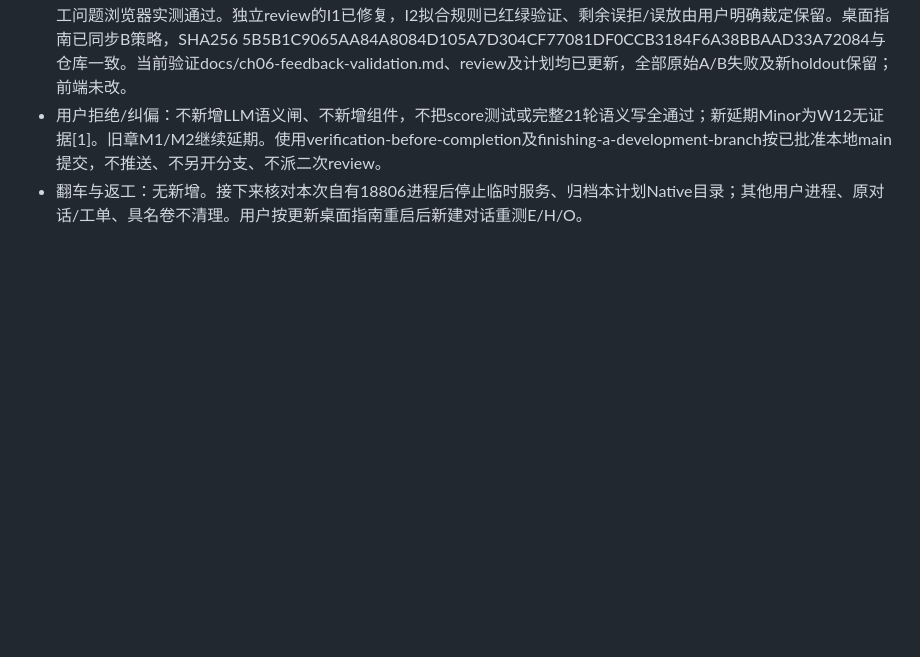
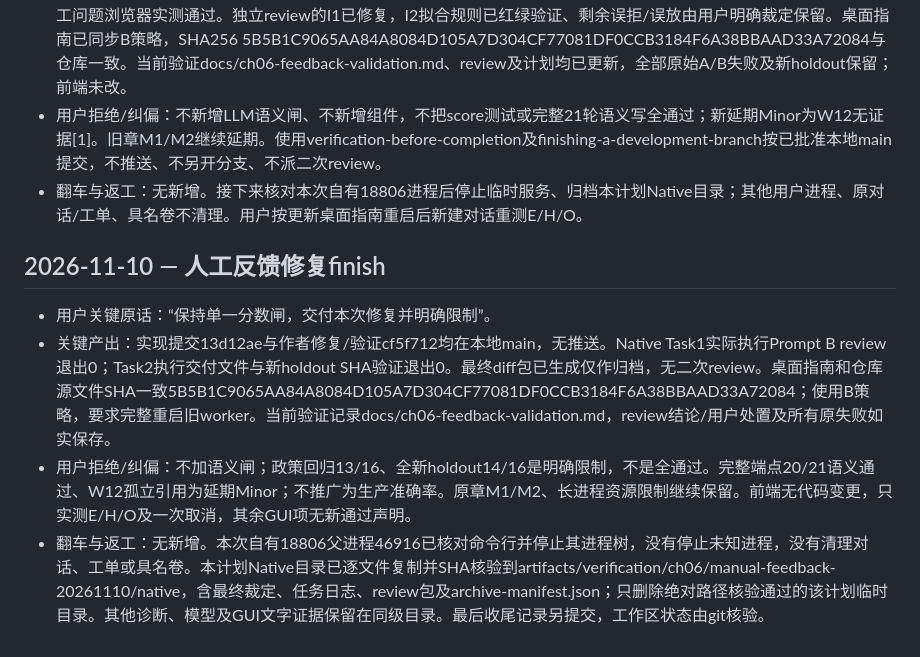
Before and after one commit to wonlyj/RetailQ, a Markdown page: dev-notes/ch06.md, the part around the change. Rendered like a GitHub page; blank space fills up the shorter version.

Commit message:
docs: finish manual feedback repair with accepted score-gate limits

```diff
--- a/dev-notes/ch06.md
+++ b/dev-notes/ch06.md
@@ -258,3 +258,10 @@
 - 关键产出：当前固定Prompt报告review实跑退出0，workflow实跑退出1且唯一W12:15语义失败，无pending；三项人工问题浏览器实测通过。独立review的I1已修复，I2拟合规则已红绿验证、剩余误拒/误放由用户明确裁定保留。桌面指南已同步B策略，SHA256 5B5B1C9065AA84A8084D105A7D304CF77081DF0CCB3184F6A38BBAAD33A72084与仓库一致。当前验证docs/ch06-feedback-validation.md、review及计划均已更新，全部原始A/B失败及新holdout保留；前端未改。
 - 用户拒绝/纠偏：不新增LLM语义闸、不新增组件，不把score测试或完整21轮语义写全通过；新延期Minor为W12无证据[1]。旧章M1/M2继续延期。使用verification-before-completion及finishing-a-development-branch按已批准本地main提交，不推送、不另开分支、不派二次review。
 - 翻车与返工：无新增。接下来核对本次自有18806进程后停止临时服务、归档本计划Native目录；其他用户进程、原对话/工单、具名卷不清理。用户按更新桌面指南重启后新建对话重测E/H/O。
+
+## 2026-11-10 — 人工反馈修复finish
+
+- 用户关键原话：“保持单一分数闸，交付本次修复并明确限制”。
+- 关键产出：实现提交13d12ae与作者修复/验证cf5f712均在本地main，无推送。Native Task1实际执行Prompt B review退出0；Task2执行交付文件与新holdout SHA验证退出0。最终diff包已生成仅作归档，无二次review。桌面指南和仓库源文件SHA一致5B5B1C9065AA84A8084D105A7D304CF77081DF0CCB3184F6A38BBAAD33A72084；使用B策略，要求完整重启旧worker。当前验证记录docs/ch06-feedback-validation.md，review结论/用户处置及所有原失败如实保存。
+- 用户拒绝/纠偏：不加语义闸；政策回归13/16、全新holdout14/16是明确限制，不是全通过。完整端点20/21语义通过、W12孤立引用为延期Minor；不推广为生产准确率。原章M1/M2、长进程资源限制继续保留。前端无代码变更，只实测E/H/O及一次取消，其余GUI项无新通过声明。
+- 翻车与返工：无新增。本次自有18806父进程46916已核对命令行并停止其进程树，没有停止未知进程，没有清理对话、工单或具名卷。本计划Native目录已逐文件复制并SHA核验到artifacts/verification/ch06/manual-feedback-20261110/native，含最终裁定、任务日志、review包及archive-manifest.json；只删除绝对路径核验通过的该计划临时目录。其他诊断、模型及GUI文字证据保留在同级目录。最后收尾记录另提交，工作区状态由git核验。
```
